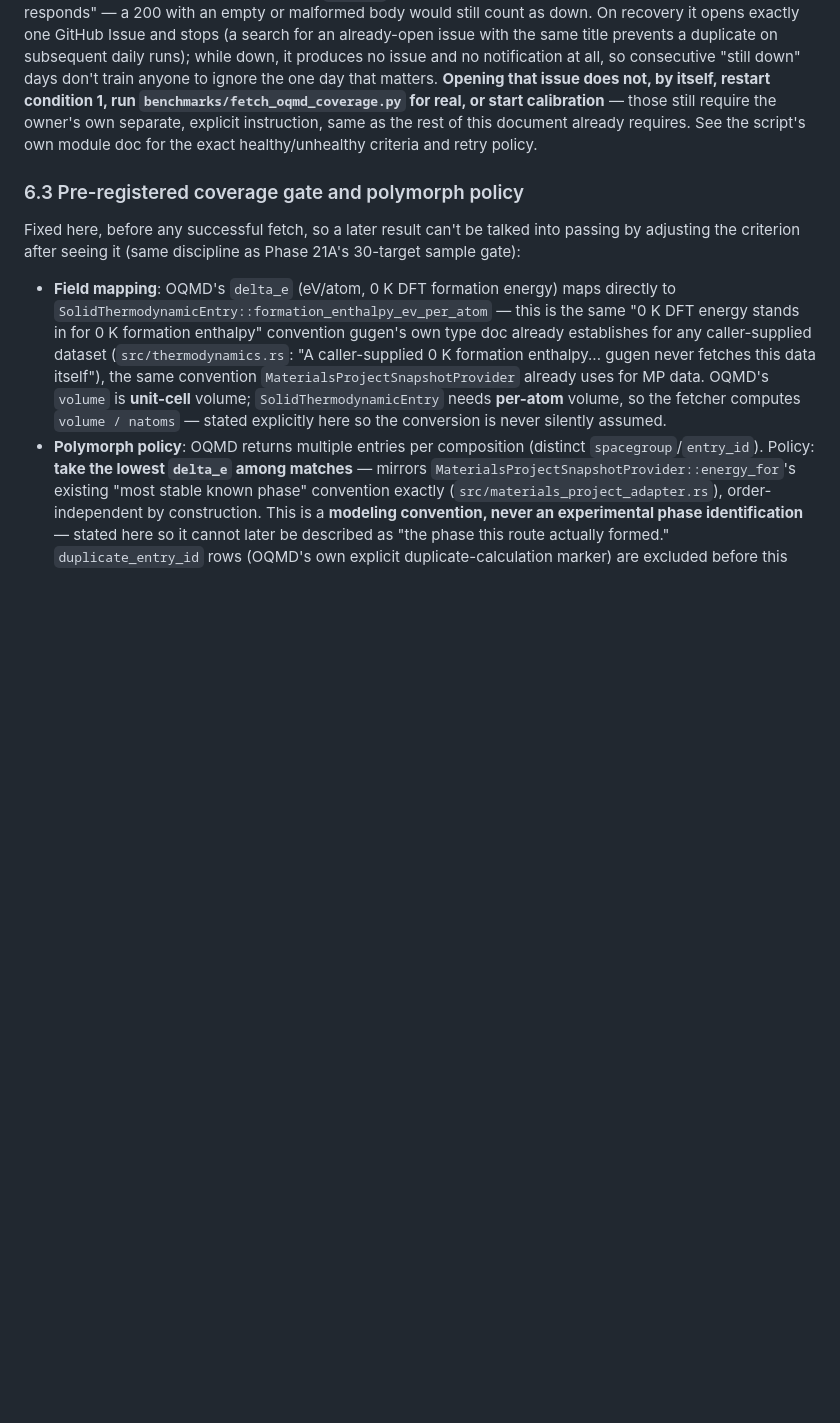
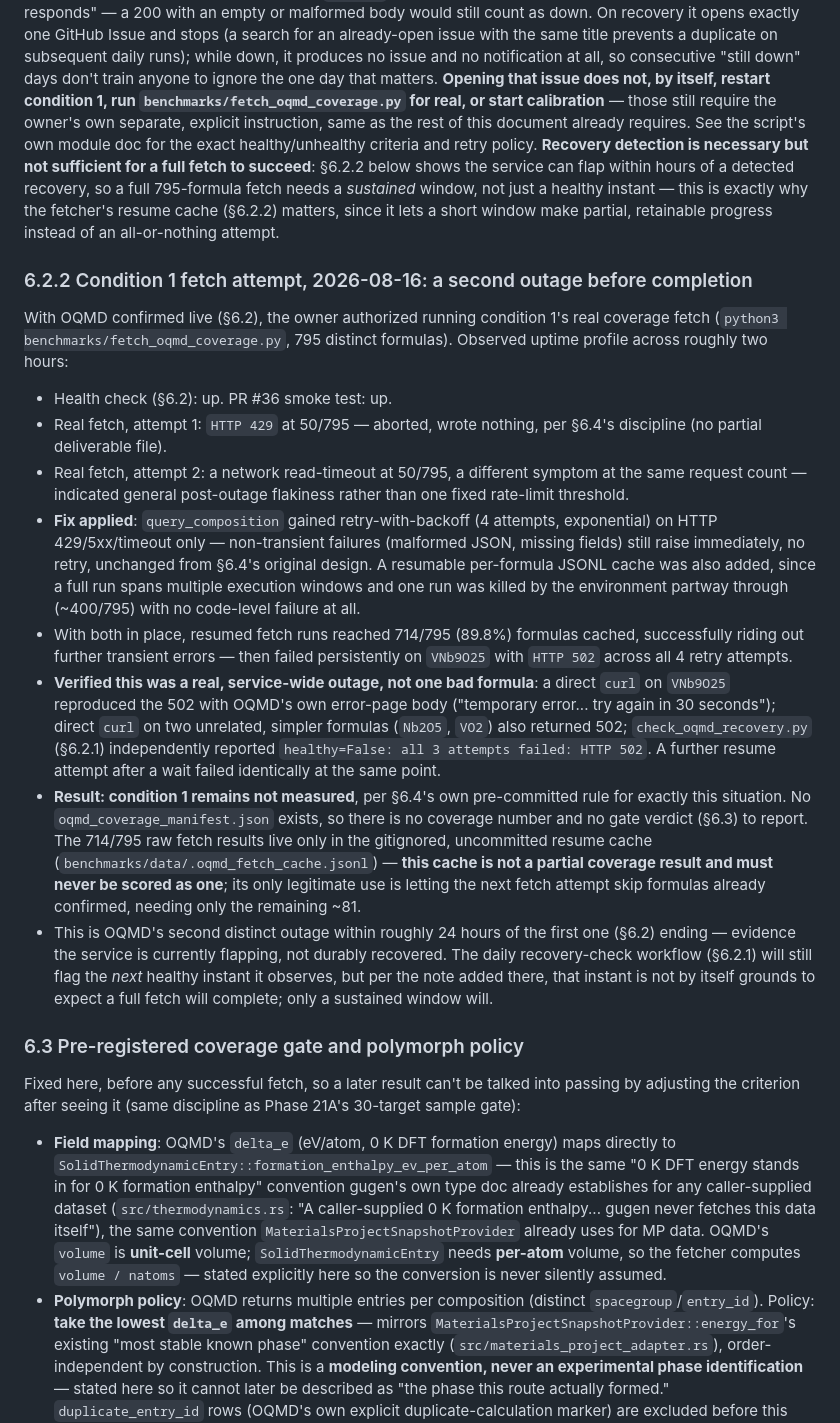
Before and after one commit to kent-tokyo/gugen, a Markdown page: docs/thermodynamic_selectivity_calibration.md, the part around the change. GitHub-like rendering; blank space fills up the shorter version.

Commit message:
docs: record the 2026-08-16 condition 1 fetch attempt and 2nd OQMD outage
Condition 1's real coverage fetch was attempted after re-confirming
OQMD's recovery. Reached 714/795 (89.8%) formulas cached using this
PR's retry/resume fixes, then hit a second, service-wide OQMD outage
(verified via curl on 3 unrelated formulas plus the health-check
script) before completion. No coverage manifest exists, so condition 1
remains not measured -- documented per this project's own established
"report a real external blocker honestly" discipline (§6.4).

Co-Authored-By: Claude Sonnet 5 <noreply@anthropic.com>

```diff
--- a/docs/thermodynamic_selectivity_calibration.md
+++ b/docs/thermodynamic_selectivity_calibration.md
@@ -298,7 +298,61 @@ not, by itself, restart condition 1, run
 those still require the owner's own separate, explicit instruction,
 same as the rest of this document already requires. See the script's
 own module doc for the exact healthy/unhealthy criteria and retry
-policy.
+policy. **Recovery detection is necessary but not sufficient for a full
+fetch to succeed**: §6.2.2 below shows the service can flap within
+hours of a detected recovery, so a full 795-formula fetch needs a
+*sustained* window, not just a healthy instant — this is exactly why
+the fetcher's resume cache (§6.2.2) matters, since it lets a short
+window make partial, retainable progress instead of an all-or-nothing
+attempt.
+
+### 6.2.2 Condition 1 fetch attempt, 2026-08-16: a second outage before completion
+
+With OQMD confirmed live (§6.2), the owner authorized running condition
+1's real coverage fetch
+(`python3 benchmarks/fetch_oqmd_coverage.py`, 795 distinct formulas).
+Observed uptime profile across roughly two hours:
+
+- Health check (§6.2): up. PR #36 smoke test: up.
+- Real fetch, attempt 1: `HTTP 429` at 50/795 — aborted, wrote nothing,
+  per §6.4's discipline (no partial deliverable file).
+- Real fetch, attempt 2: a network read-timeout at 50/795, a different
+  symptom at the same request count — indicated general post-outage
+  flakiness rather than one fixed rate-limit threshold.
+- **Fix applied**: `query_composition` gained retry-with-backoff (4
+  attempts, exponential) on HTTP 429/5xx/timeout only — non-transient
+  failures (malformed JSON, missing fields) still raise immediately,
+  no retry, unchanged from §6.4's original design. A resumable
+  per-formula JSONL cache was also added, since a full run spans
+  multiple execution windows and one run was killed by the environment
+  partway through (~400/795) with no code-level failure at all.
+- With both in place, resumed fetch runs reached 714/795 (89.8%)
+  formulas cached, successfully riding out further transient errors —
+  then failed persistently on `VNb9O25` with `HTTP 502` across all 4
+  retry attempts.
+- **Verified this was a real, service-wide outage, not one bad
+  formula**: a direct `curl` on `VNb9O25` reproduced the 502 with
+  OQMD's own error-page body ("temporary error... try again in 30
+  seconds"); direct `curl` on two unrelated, simpler formulas
+  (`Nb2O5`, `VO2`) also returned 502; `check_oqmd_recovery.py` (§6.2.1)
+  independently reported `healthy=False: all 3 attempts failed: HTTP
+  502`. A further resume attempt after a wait failed identically at
+  the same point.
+- **Result: condition 1 remains not measured**, per §6.4's own
+  pre-committed rule for exactly this situation. No
+  `oqmd_coverage_manifest.json` exists, so there is no coverage number
+  and no gate verdict (§6.3) to report. The 714/795 raw fetch results
+  live only in the gitignored, uncommitted resume cache
+  (`benchmarks/data/.oqmd_fetch_cache.jsonl`) — **this cache is not a
+  partial coverage result and must never be scored as one**; its only
+  legitimate use is letting the next fetch attempt skip formulas
+  already confirmed, needing only the remaining ~81.
+- This is OQMD's second distinct outage within roughly 24 hours of the
+  first one (§6.2) ending — evidence the service is currently flapping,
+  not durably recovered. The daily recovery-check workflow (§6.2.1)
+  will still flag the *next* healthy instant it observes, but per the
+  note added there, that instant is not by itself grounds to expect a
+  full fetch will complete; only a sustained window will.
 
 ### 6.3 Pre-registered coverage gate and polymorph policy
 
```
